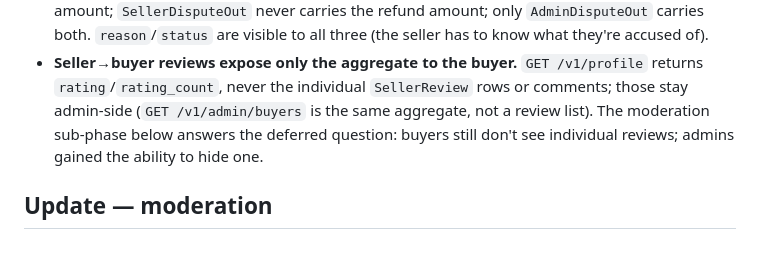
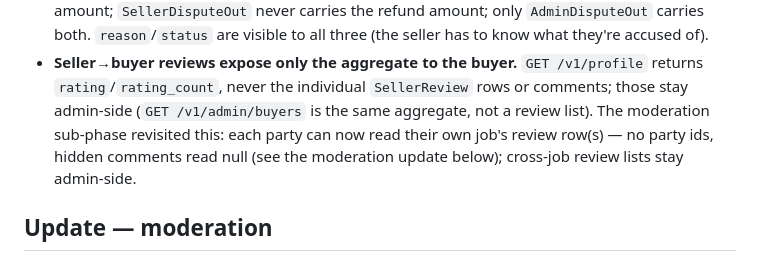
Before and after one commit to 5x5x5x5/marketplace, a Markdown page: SECURITY.md, the part around the change. Rendered like a GitHub page.

Commit message:
Reconcile docs with the review-discovery amendment
SECURITY.md seller-reviews bullet contradicted the new per-job read surface; spec records the final-review amendment shipped in 4add9c6.

Co-Authored-By: Claude Fable 5 <noreply@anthropic.com>

```diff
--- a/SECURITY.md
+++ b/SECURITY.md
@@ -159,8 +159,9 @@ deleted, not deprecated. Identity now resolves through DB-backed sessions:
   `GET /v1/profile` returns `rating`/`rating_count`, never the individual
   `SellerReview` rows or comments; those stay admin-side (`GET
   /v1/admin/buyers` is the same aggregate, not a review list). The
-  moderation sub-phase below answers the deferred question: buyers still
-  don't see individual reviews; admins gained the ability to hide one.
+  moderation sub-phase revisited this: each party can now read their own
+  job's review row(s) — no party ids, hidden comments read null (see the
+  moderation update below); cross-job review lists stay admin-side.
 
 ## Update — moderation
 
```
Also changed, not shown: 1 other file.
